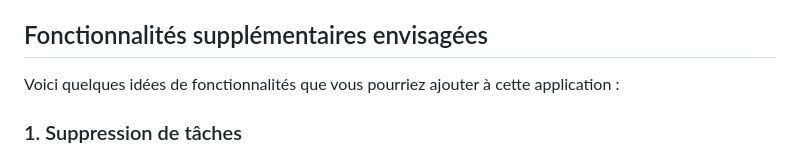
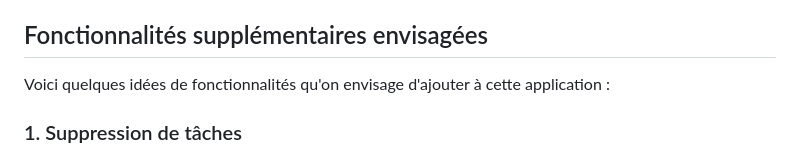
Before and after one commit to loctetgenius221/Todo_App_Js, a Markdown page: README.md, the part around the change. Drawn GitHub-style.

Commit message:
Update README.md
Correction des erreurs d'orthographes

```diff
--- a/README.md
+++ b/README.md
@@ -24,7 +24,7 @@ Une application simple de gestion de tâches (To-Do List) développée en HTML,
 
 ## Fonctionnalités supplémentaires envisagées
 
-Voici quelques idées de fonctionnalités que vous pourriez ajouter à cette application :
+Voici quelques idées de fonctionnalités qu'on envisage d'ajouter à cette application :
 
 ### 1. Suppression de tâches
 - Ajouter un bouton "Supprimer" à côté de chaque tâche pour permettre à l'utilisateur de supprimer une tâche de la liste.
```
